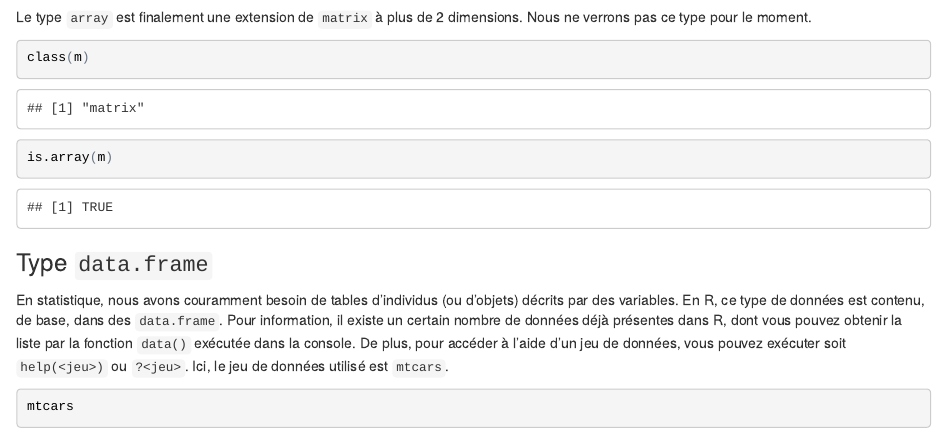
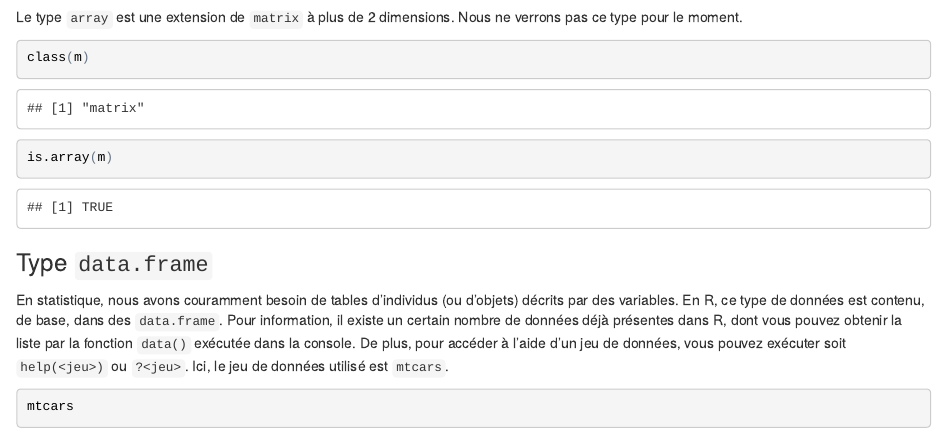
Before and after one commit to alisonjollois/alisonjollois.github.io, an R Markdown document (r-shiny/jour1-manip.Rmd): the page in a window 1100 px wide, from 8930 px down. The pictures show the output file r-shiny/jour1-manip.html that the author committed with the source, opened offline.

Commit message:
suppression finalement

````diff
--- a/r-shiny/jour1-manip.Rmd
+++ b/r-shiny/jour1-manip.Rmd
@@ -126,7 +126,7 @@ m[1,1:3]
 m[1:3,1:3]
 ```
 
-Le type `array` est finalement une extension de `matrix` à plus de 2 dimensions. Nous ne verrons pas ce type pour le moment.
+Le type `array` est une extension de `matrix` à plus de 2 dimensions. Nous ne verrons pas ce type pour le moment.
 
 ```{r}
 class(m)
````
Also changed, not shown: r-shiny/jour1-manip.html.
